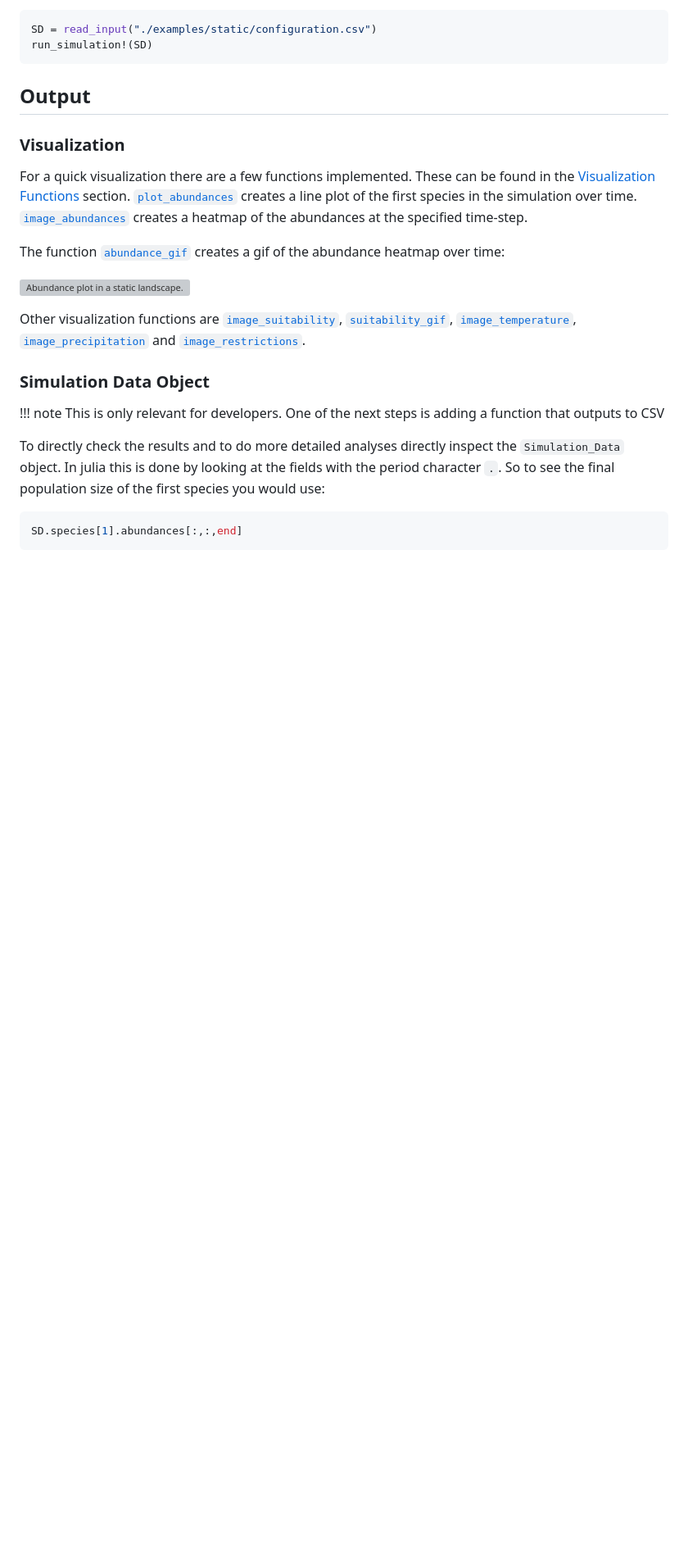
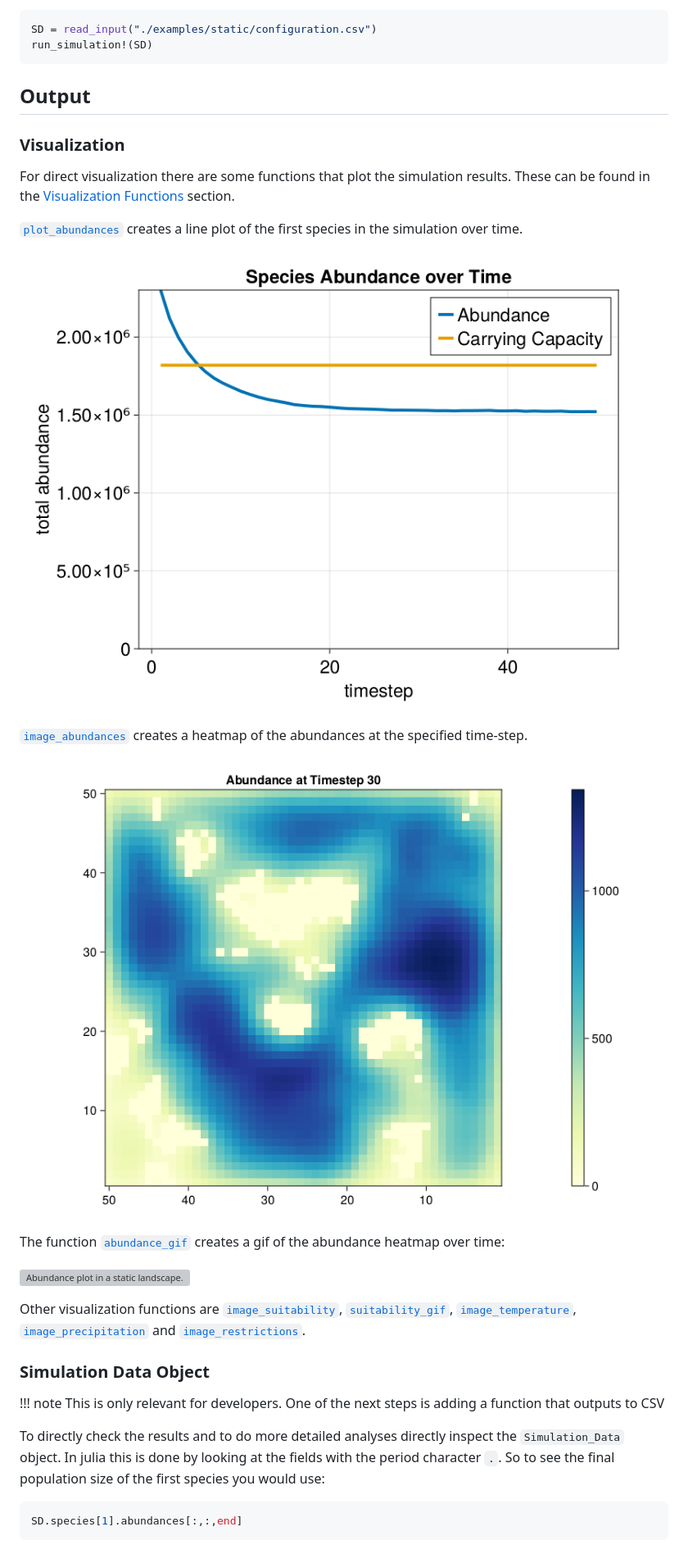
Before and after one commit to janablechschmidt/MetaRange.jl, a Markdown page: docs/src/usage.md, the part around the change. Shown: that part at 82% size. Drawn GitHub-style; blank space fills up the shorter version; grey boxes are pictures that could not be loaded.

Commit message:
show plots in usage.md

```diff
--- a/docs/src/usage.md
+++ b/docs/src/usage.md
@@ -99,7 +99,15 @@ run_simulation!(SD)
 
 ### Visualization
 
-For a quick visualization there are a few functions implemented. These can be found in the [Visualization Functions](@ref) section. [`plot_abundances`](@ref) creates a line plot of the first species in the simulation over time. [`image_abundances`](@ref) creates a heatmap of the abundances at the specified time-step.
+For direct visualization there are some functions that plot the simulation results. These can be found in the [Visualization Functions](@ref) section.
+
+[`plot_abundances`](@ref) creates a line plot of the first species in the simulation over time.
+
+![Abundance over time in a static landscape](./img/plot_abundances.png)
+
+[`image_abundances`](@ref) creates a heatmap of the abundances at the specified time-step.
+
+![Abundance plot in a static landscape.](./img/image_abundances.png)
 
 The function [`abundance_gif`](@ref) creates a gif of the abundance heatmap over time:
 
```
